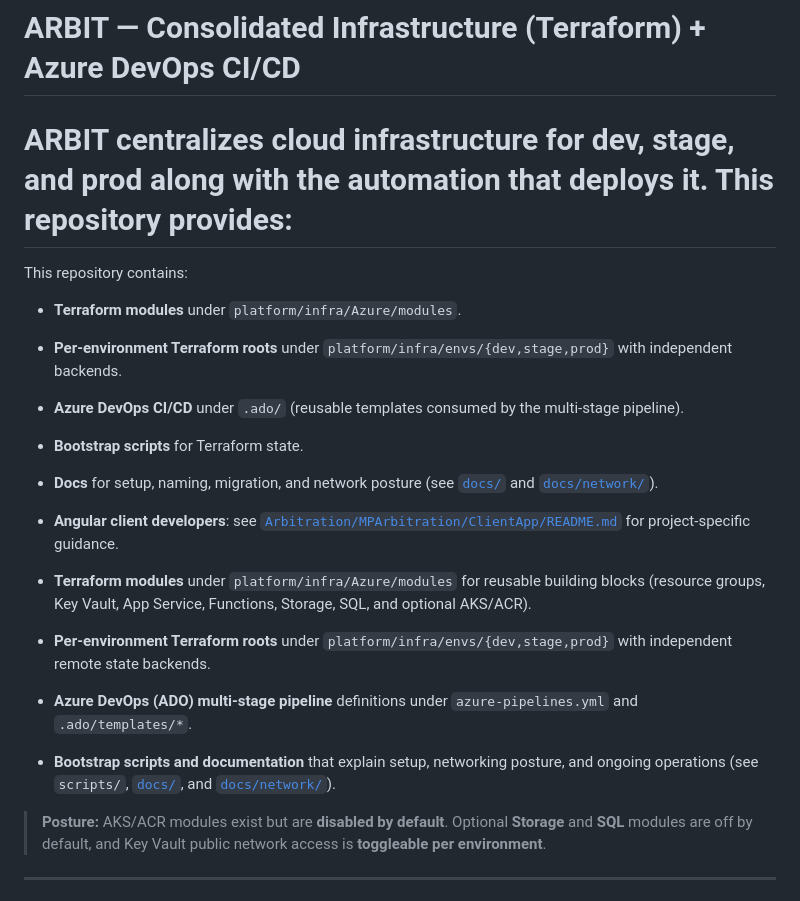
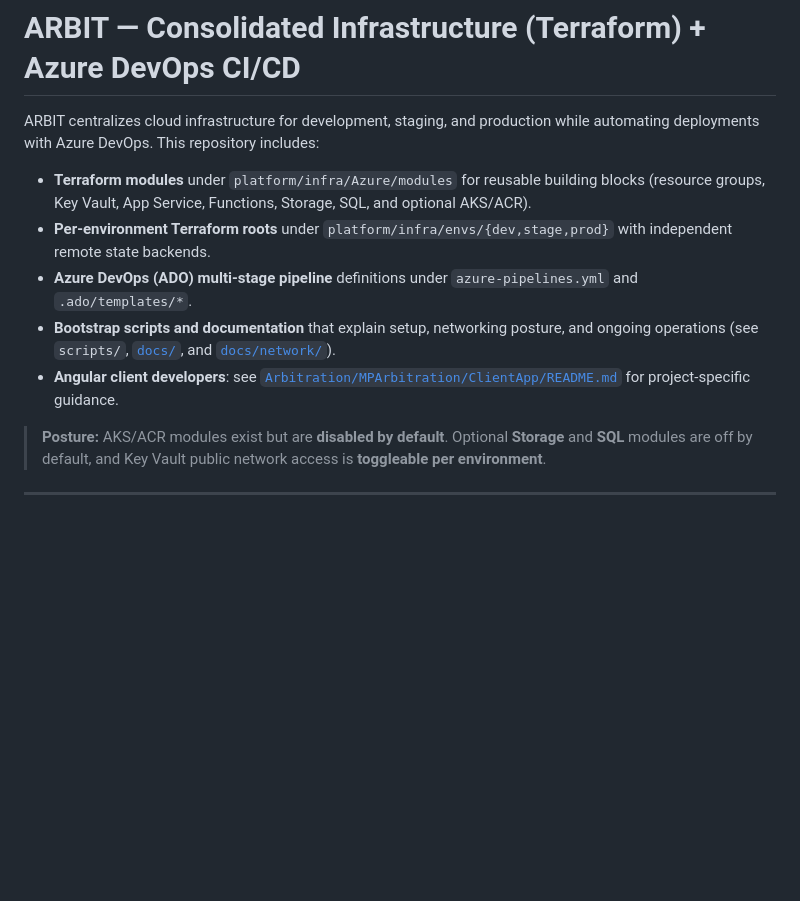
Before and after one commit to Leander-Dynamics/terraform-halomd, a Markdown page: README.md, the part around the change. GitHub-like rendering; blank space fills up the shorter version.

Commit message:
docs: clean up README introduction

```diff
--- a/README.md
+++ b/README.md
@@ -1,21 +1,12 @@
 # ARBIT — Consolidated Infrastructure (Terraform) + Azure DevOps CI/CD
 
-
-ARBIT centralizes cloud infrastructure for dev, stage, and prod along with the automation that deploys it. This repository provides:
-=======
-This repository contains:
-- **Terraform modules** under `platform/infra/Azure/modules`.
-- **Per-environment Terraform roots** under `platform/infra/envs/{dev,stage,prod}` with independent backends.
-- **Azure DevOps CI/CD** under `.ado/` (reusable templates consumed by the multi-stage pipeline).
-- **Bootstrap scripts** for Terraform state.
-- **Docs** for setup, naming, migration, and network posture (see [`docs/`](docs/) and [`docs/network/`](docs/network/)).
-- **Angular client developers**: see [`Arbitration/MPArbitration/ClientApp/README.md`](Arbitration/MPArbitration/ClientApp/README.md) for project-specific guidance.
-
+ARBIT centralizes cloud infrastructure for development, staging, and production while automating deployments with Azure DevOps. This repository includes:
 
 - **Terraform modules** under `platform/infra/Azure/modules` for reusable building blocks (resource groups, Key Vault, App Service, Functions, Storage, SQL, and optional AKS/ACR).
 - **Per-environment Terraform roots** under `platform/infra/envs/{dev,stage,prod}` with independent remote state backends.
 - **Azure DevOps (ADO) multi-stage pipeline** definitions under `azure-pipelines.yml` and `.ado/templates/*`.
 - **Bootstrap scripts and documentation** that explain setup, networking posture, and ongoing operations (see `scripts/`, [`docs/`](docs/), and [`docs/network/`](docs/network/)).
+- **Angular client developers**: see [`Arbitration/MPArbitration/ClientApp/README.md`](Arbitration/MPArbitration/ClientApp/README.md) for project-specific guidance.
 
 > **Posture:** AKS/ACR modules exist but are **disabled by default**. Optional **Storage** and **SQL** modules are off by default, and Key Vault public network access is **toggleable per environment**.
 
```
